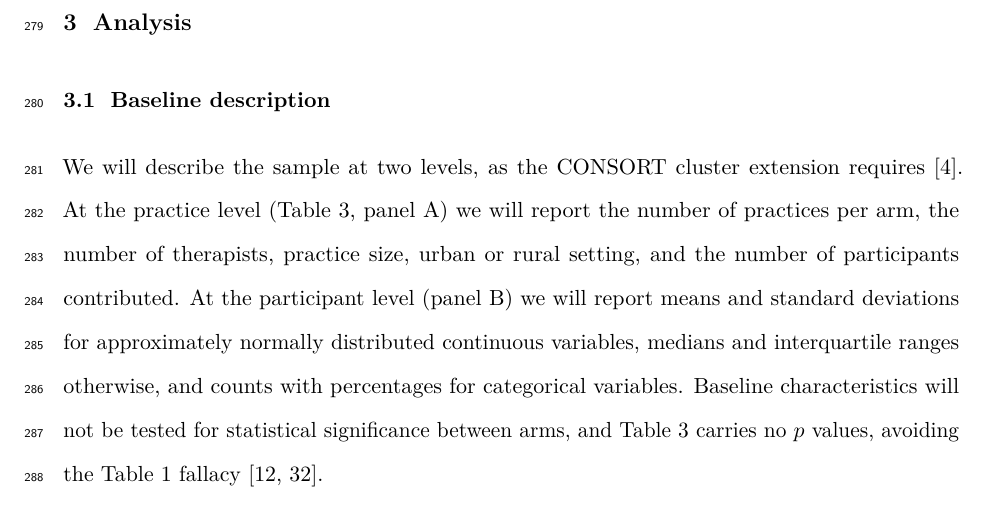
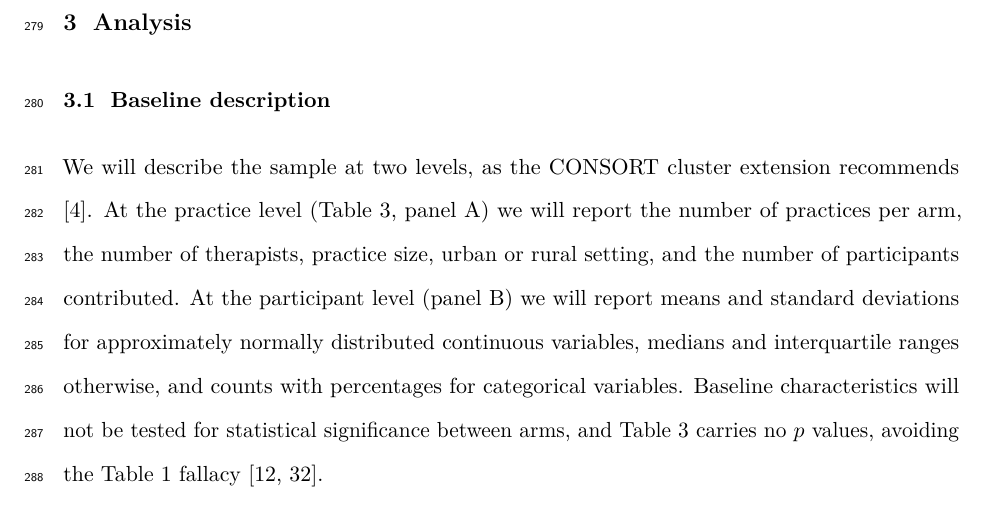
Before and after one commit to jdegenfellner/Resolve_Swiss_Statistical_Analysis_Plan, a LaTeX document (paper.tex): part of page 12 of 29, cut so that both start at the same text. Compiled offline with pdfLaTeX.

Commit message:
Recommends, not requires

```diff
--- a/paper.tex
+++ b/paper.tex
@@ -566,7 +566,7 @@ are not covered by this plan.
 \subsection{Baseline description}
 
 We will describe the sample at two levels, as the CONSORT cluster extension
-requires \citep{campbell2012}. At the practice level (Table~\ref{tab:base}, panel
+recommends \citep{campbell2012}. At the practice level (Table~\ref{tab:base}, panel
 A) we will report the number of practices per arm, the number of therapists,
 practice size, urban or rural setting, and the number of participants
 contributed. At the participant level (panel B) we will report means and
```
Also changed, not shown: paper.pdf.
